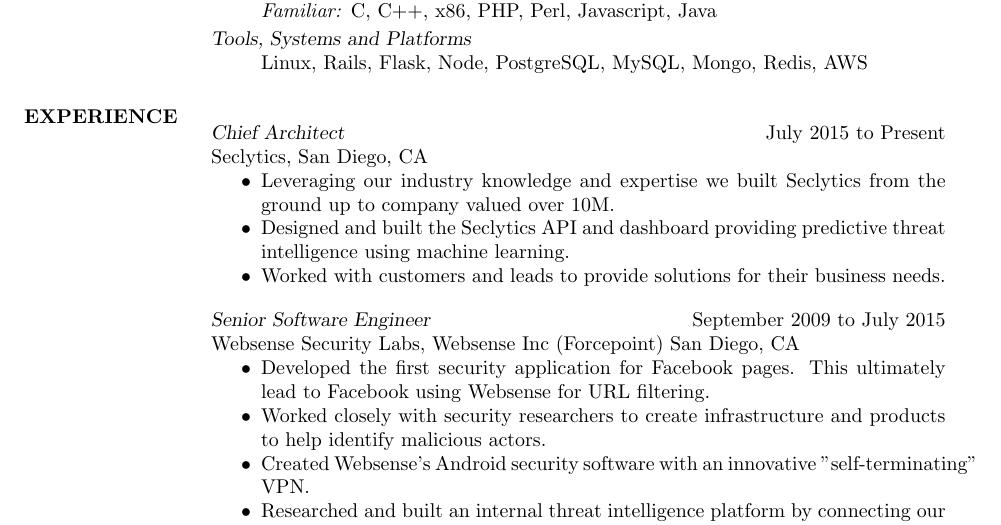
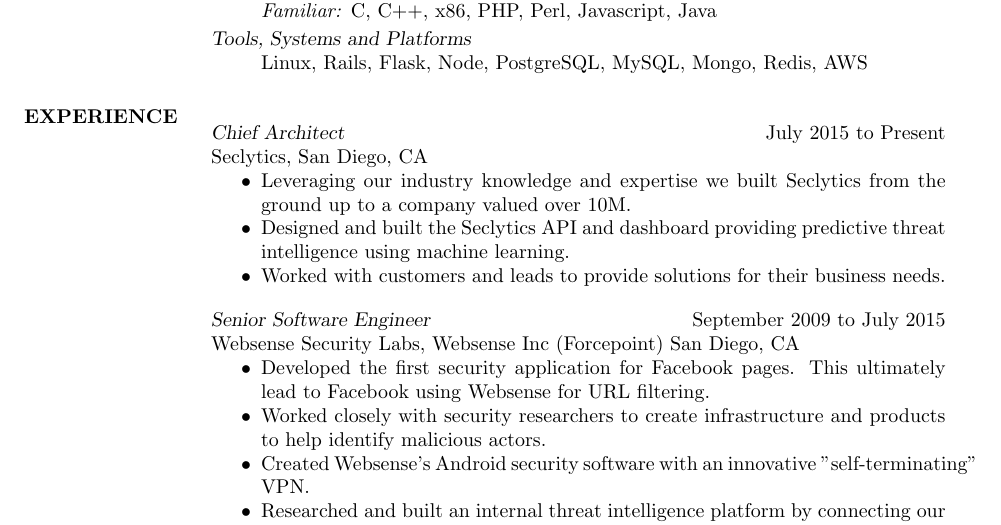
Before and after one commit to cowholio4/resume, a LaTeX CV (resume.tex): part of the page, cut so that both start at the same text. Compiled offline with pdfLaTeX.

Commit message:
Fix grammar

```diff
--- a/resume.tex
+++ b/resume.tex
@@ -52,7 +52,7 @@
 {\sl Chief Architect} \hfill July 2015 to Present \\
 Seclytics, San Diego, CA
 \begin{itemize} \itemsep -2pt
-  \item Leveraging our industry knowledge and expertise we built Seclytics from the ground up to company valued over 10M.
+  \item Leveraging our industry knowledge and expertise we built Seclytics from the ground up to a company valued over 10M.
   \item Designed and built the Seclytics API and dashboard providing predictive threat intelligence using machine learning.
   \item Worked with customers and leads to provide solutions for their business needs.
 \end{itemize}
```
